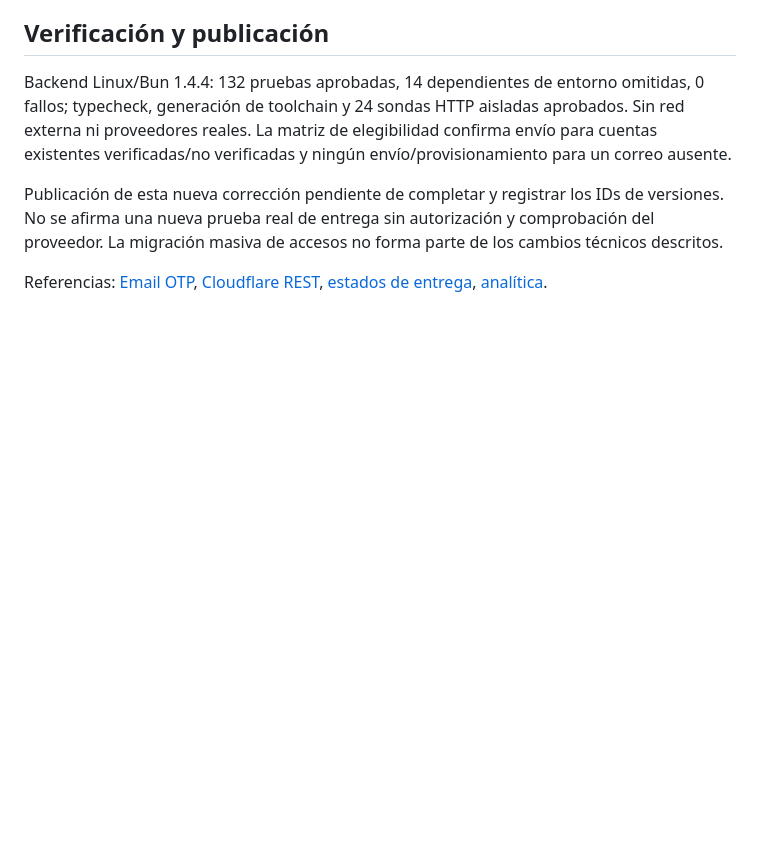
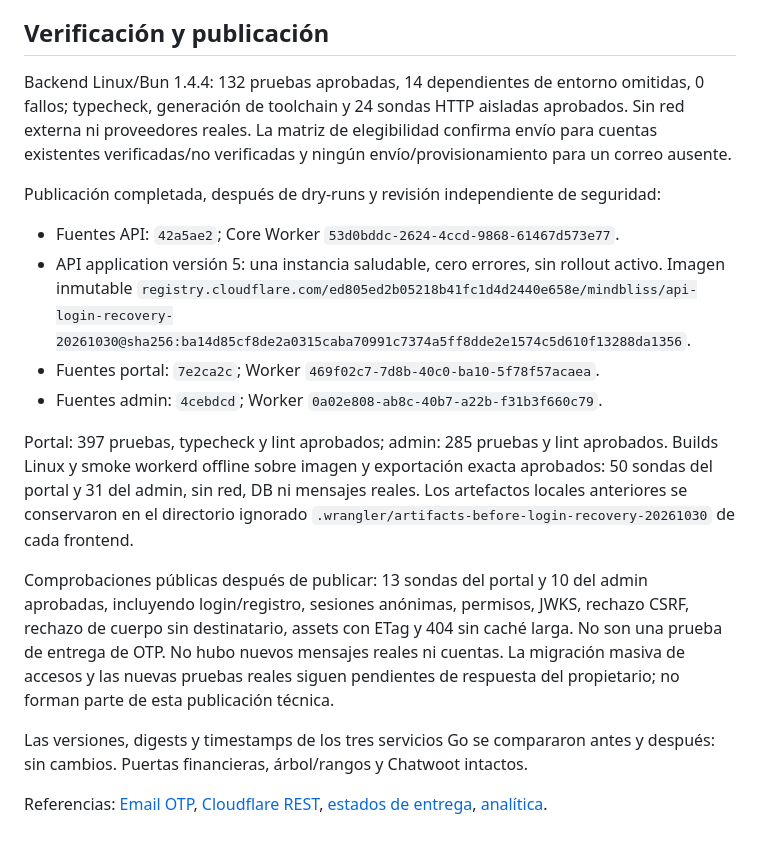
Before and after one commit to Alain-Colombia-Arbitrage-Mev/mindblisspower-back, a Markdown page: docs/login-delivery-recovery-20261030.md, the part around the change. Drawn GitHub-style; blank space fills up the shorter version.

Commit message:
docs: record login recovery production verification

```diff
--- a/docs/login-delivery-recovery-20261030.md
+++ b/docs/login-delivery-recovery-20261030.md
@@ -58,10 +58,30 @@ Sin red externa ni proveedores reales. La matriz de elegibilidad confirma envío
 para cuentas existentes verificadas/no verificadas y ningún envío/provisionamiento
 para un correo ausente.
 
-Publicación de esta nueva corrección pendiente de completar y registrar los IDs
-de versiones. No se afirma una nueva prueba real de entrega sin autorización y
-comprobación del proveedor. La migración masiva de accesos no forma parte de los
-cambios técnicos descritos.
+Publicación completada, después de dry-runs y revisión independiente de seguridad:
+
+- Fuentes API: `42a5ae2`; Core Worker `53d0bddc-2624-4ccd-9868-61467d573e77`.
+- API application versión 5: una instancia saludable, cero errores, sin rollout
+  activo. Imagen inmutable
+  `registry.cloudflare.com/ed805ed2b05218b41fc1d4d2440e658e/mindbliss/api-login-recovery-20261030@sha256:ba14d85cf8de2a0315caba70991c7374a5ff8dde2e1574c5d610f13288da1356`.
+- Fuentes portal: `7e2ca2c`; Worker `469f02c7-7d8b-40c0-ba10-5f78f57acaea`.
+- Fuentes admin: `4cebdcd`; Worker `0a02e808-ab8c-40b7-a22b-f31b3f660c79`.
+
+Portal: 397 pruebas, typecheck y lint aprobados; admin: 285 pruebas y lint
+aprobados. Builds Linux y smoke workerd offline sobre imagen y exportación exacta
+aprobados: 50 sondas del portal y 31 del admin, sin red, DB ni mensajes reales.
+Los artefactos locales anteriores se conservaron en el directorio ignorado
+`.wrangler/artifacts-before-login-recovery-20261030` de cada frontend.
+
+Comprobaciones públicas después de publicar: 13 sondas del portal y 10 del admin
+aprobadas, incluyendo login/registro, sesiones anónimas, permisos, JWKS, rechazo
+CSRF, rechazo de cuerpo sin destinatario, assets con ETag y 404 sin caché larga.
+No son una prueba de entrega de OTP. No hubo nuevos mensajes reales ni cuentas.
+La migración masiva de accesos y las nuevas pruebas reales siguen pendientes de
+respuesta del propietario; no forman parte de esta publicación técnica.
+
+Las versiones, digests y timestamps de los tres servicios Go se compararon antes
+y después: sin cambios. Puertas financieras, árbol/rangos y Chatwoot intactos.
 
 Referencias: [Email OTP](https://better-auth.com/docs/plugins/email-otp),
 [Cloudflare REST](https://developers.cloudflare.com/email-service/api/send-emails/rest-api/),
```
